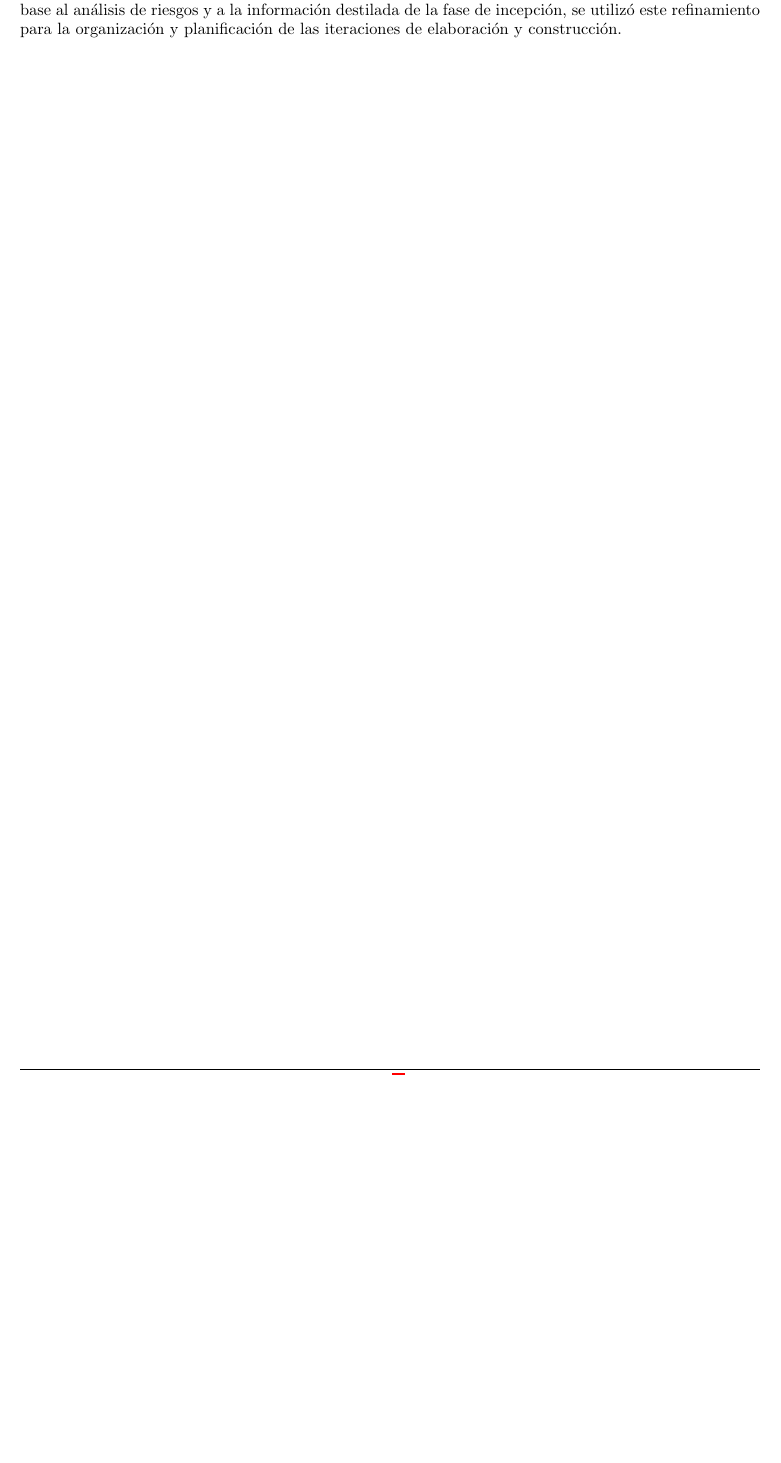
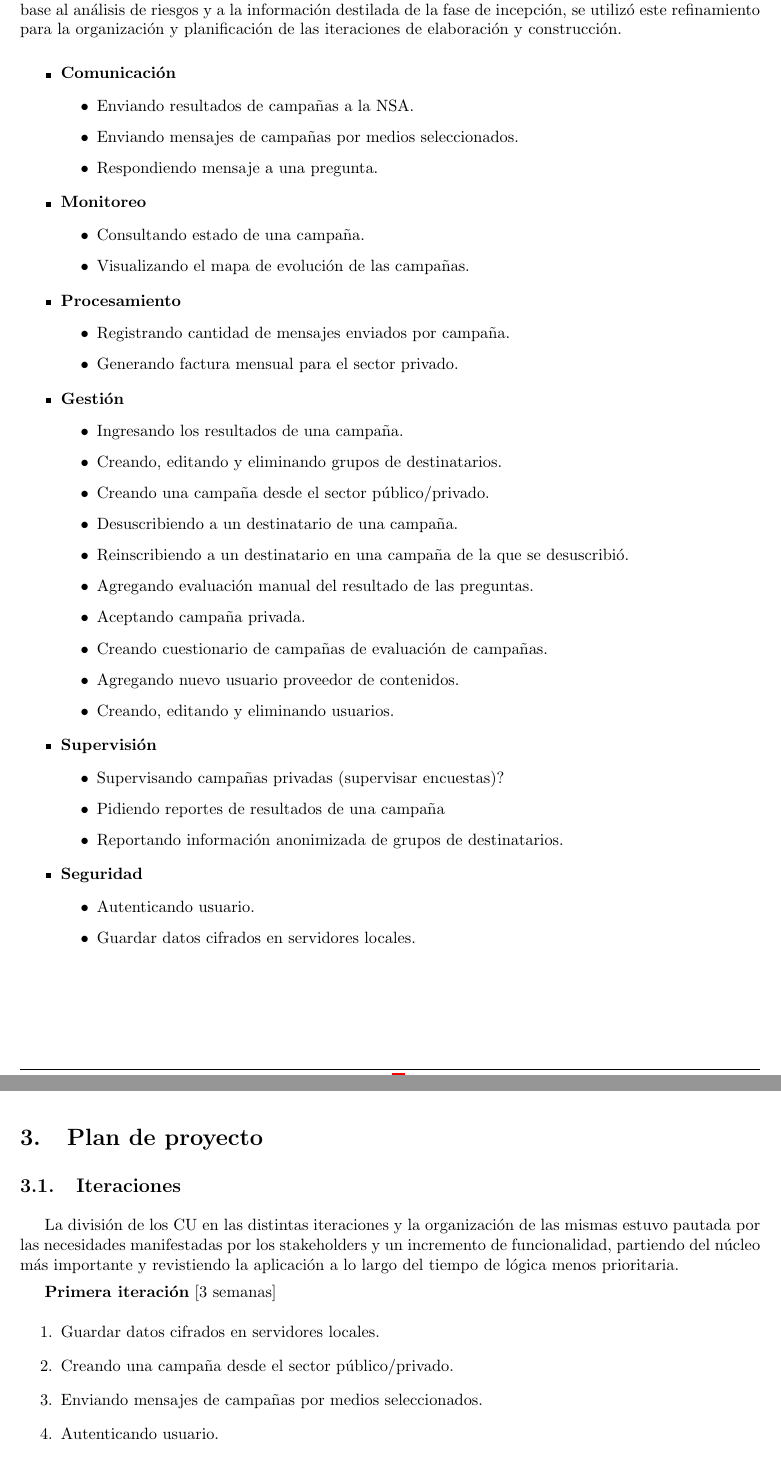
Before and after one commit to LeandroLovisolo/ISW2-TP2, a LaTeX document (tex/informe.tex): part of page 5 of 6 before the commit and two parts of pages 4 and 5 of 7 after it, the two joined at a grey line, cut so that both start at the same text, the shorter picture padded with empty space. Compiled offline with pdfLaTeX.

Commit message:
casos de uso + plan de proyecto

```diff
--- a/tex/informe.tex
+++ b/tex/informe.tex
@@ -155,3 +148,71 @@ Aquí se presenta una planificación de las fases de elaboración y construcció
 
 \section{Casos de uso}
 Para comenzar a trabajar sobre la planificación del proyecto se identificó un conjunto de casos de uso que cubriera la mayoría de las funcionalidades que se desprenden de los requerimientos obtenidos. En un principio se los agrupó, tal y como se muestra a continuación, por su funcionalidad. Posteriormente, y en base al análisis de riesgos y a la información destilada de la fase de incepción, se utilizó este refinamiento para la organización y planificación de las iteraciones de elaboración y construcción.
+
+\begin{itemize}
+
+\item \textbf{Comunicación}
+\begin{itemize}
+\item Enviando resultados de campañas a la NSA.
+\item Enviando mensajes de campañas por medios seleccionados.
+\item Respondiendo mensaje a una pregunta.
+\end{itemize}
+
+\item \textbf{Monitoreo}
+\begin{itemize}
+\item Consultando estado de una campaña.
+\item Visualizando el mapa de evolución de las campañas.
+\end{itemize}
+
+\item \textbf{Procesamiento}
+\begin{itemize}
+\item Registrando cantidad de mensajes enviados por campaña.
+\item Generando factura mensual para el sector privado.
+\end{itemize}
+
+\item \textbf{Gestión}
+\begin{itemize}
+\item Ingresando los resultados de una campaña.
+\item Creando, editando y eliminando grupos de destinatarios.
+\item Creando una campaña desde el sector público/privado.
+\item Desuscribiendo a un destinatario de una campaña.
+\item Reinscribiendo a un destinatario en una campaña de la que se desuscribió.
+\item Agregando evaluación manual del resultado de las preguntas.
+\item Aceptando campaña privada.
+\item Creando cuestionario de campañas de evaluación de campañas.
+\item Agregando nuevo usuario proveedor de contenidos.
+\item Creando, editando y eliminando usuarios.
+\end{itemize}
+
+\item \textbf{Supervisión}
+\begin{itemize}
+\item Supervisando campañas privadas (supervisar encuestas)?
+\item Pidiendo reportes de resultados de una campaña
+\item Reportando información anonimizada de grupos de destinatarios.
+\end{itemize}
+
+\item \textbf{Seguridad}
+\begin{itemize}
+\item Autenticando usuario.
+\item Guardar datos cifrados en servidores locales.
+\end{itemize}
+\end{itemize}
+
+\newpage
+
+%%%%%%%%%%%%%%%%%%%%%%%%%%%%%%%%%%%%%%%%%%%%%%%%%%%%%%%%%%%%%%%%%%%%%%%%%%%%%%%
+%% Plan de proyecto                                                          %%
+%%%%%%%%%%%%%%%%%%%%%%%%%%%%%%%%%%%%%%%%%%%%%%%%%%%%%%%%%%%%%%%%%%%%%%%%%%%%%%%
+
+\section{Plan de proyecto}
+
+\subsection{Iteraciones}
+La división de los CU en las distintas iteraciones y la organización de las mismas estuvo pautada por las necesidades manifestadas por los stakeholders y un incremento de funcionalidad, partiendo del núcleo más importante y revistiendo la aplicación a lo largo del tiempo de lógica menos prioritaria.
+
+\textbf{Primera iteración} [3 semanas]
+\begin{enumerate}
+\item Guardar datos cifrados en servidores locales.
+\item Creando una campaña desde el sector público/privado.
+\item Enviando mensajes de campañas por medios seleccionados.
+\item Autenticando usuario.
+\end{enumerate}
```
Also changed, not shown: enunciado.pdf, tex/informe.tex (62 more changed lines).
